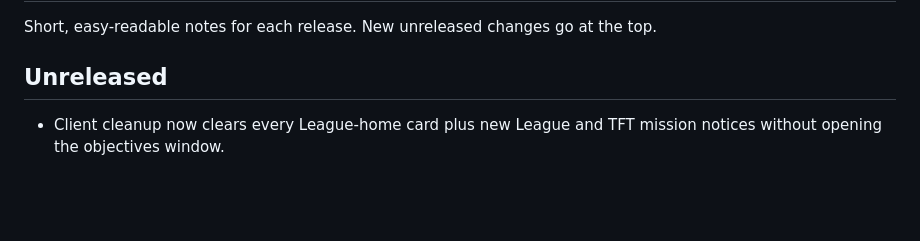
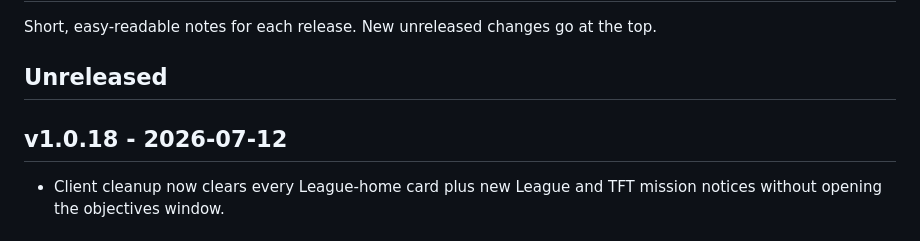
Before and after one commit to Jonas-Merforth/league-account-switcher, a Markdown page: PATCH_NOTES.md, the part around the change. Drawn GitHub-style; blank space fills up the shorter version.

Commit message:
Update patch notes for 1.0.18

```diff
--- a/PATCH_NOTES.md
+++ b/PATCH_NOTES.md
@@ -3,6 +3,8 @@
 Short, easy-readable notes for each release. New unreleased changes go at the top.
 
 ## Unreleased
+
+## v1.0.18 - 2026-07-12
 
 - Client cleanup now clears every League-home card plus new League and TFT mission notices without opening the objectives window.
 
```
